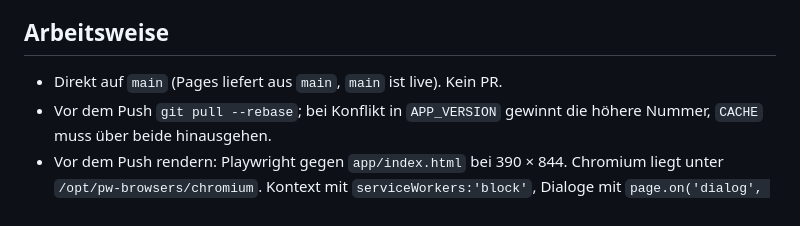
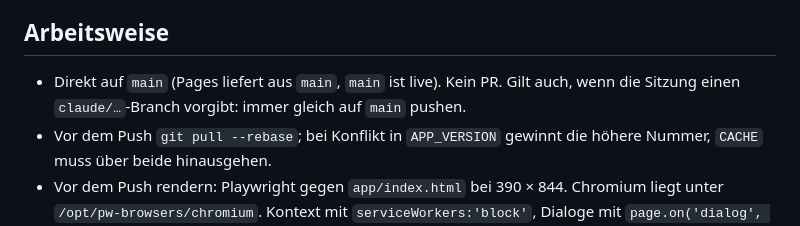
Before and after one commit to nomiknomik/tagesdokumentation-ueberstunden-rufdienst, a Markdown page: CLAUDE.md, the part around the change. Rendered like a GitHub page.

Commit message:
CLAUDE.md: immer direkt auf main pushen, auch bei vorgegebenem Sitzungs-Branch
Co-Authored-By: Claude Opus 5.5 <noreply@anthropic.com>
Claude-Session: https://claude.ai/code/session_017LaTMpkzouaWYVsSPHhsp5

```diff
--- a/CLAUDE.md
+++ b/CLAUDE.md
@@ -8,6 +8,8 @@ Git-Historie der Commit-Nachrichten, nicht hier.
 
 ## Arbeitsweise
 - Direkt auf `main` (Pages liefert aus `main`, `main` ist live). Kein PR.
+  Gilt auch, wenn die Sitzung einen `claude/…`-Branch vorgibt: immer gleich
+  auf `main` pushen.
 - Vor dem Push `git pull --rebase`; bei Konflikt in `APP_VERSION` gewinnt die
   höhere Nummer, `CACHE` muss über beide hinausgehen.
 - Vor dem Push rendern: Playwright gegen `app/index.html` bei 390 × 844.
```
